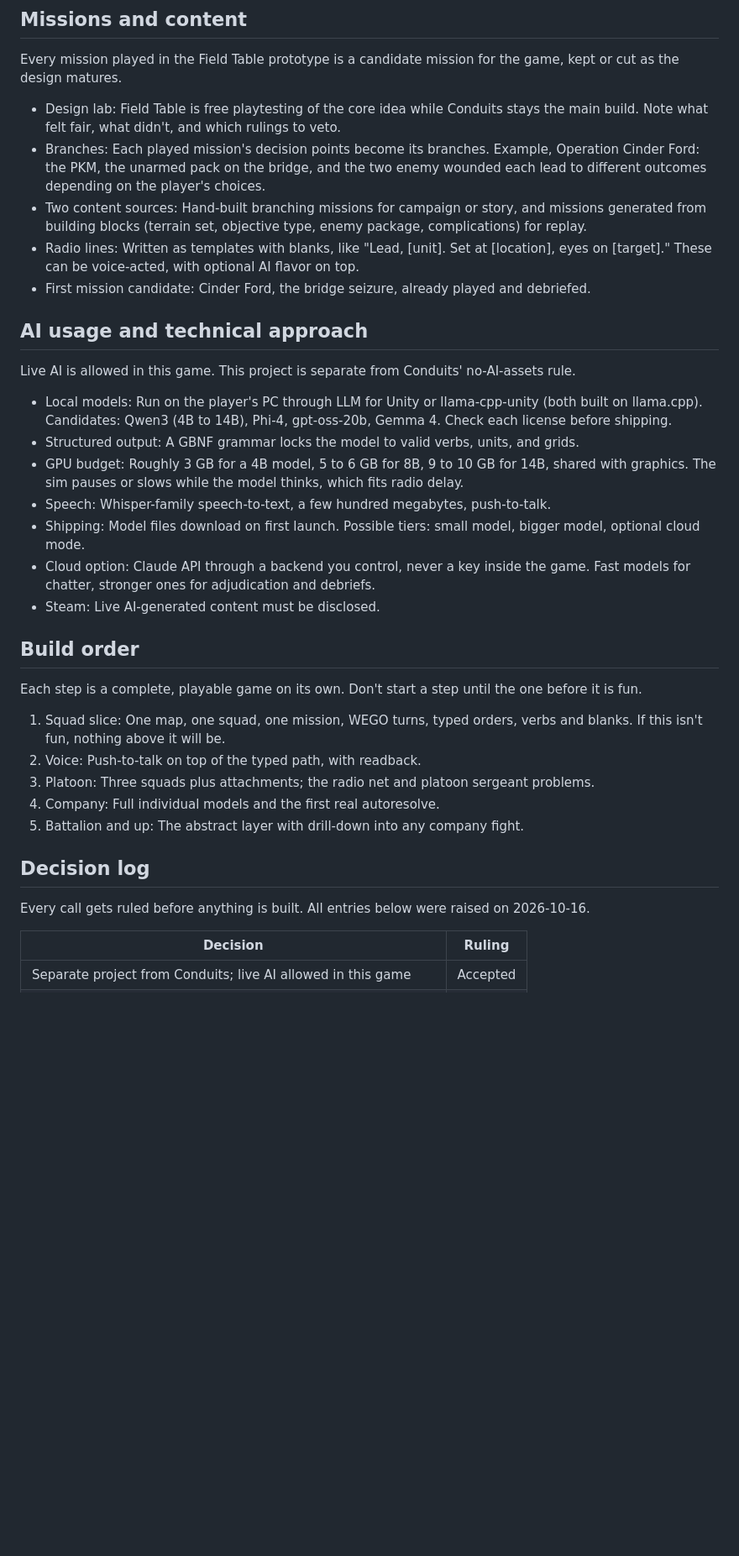
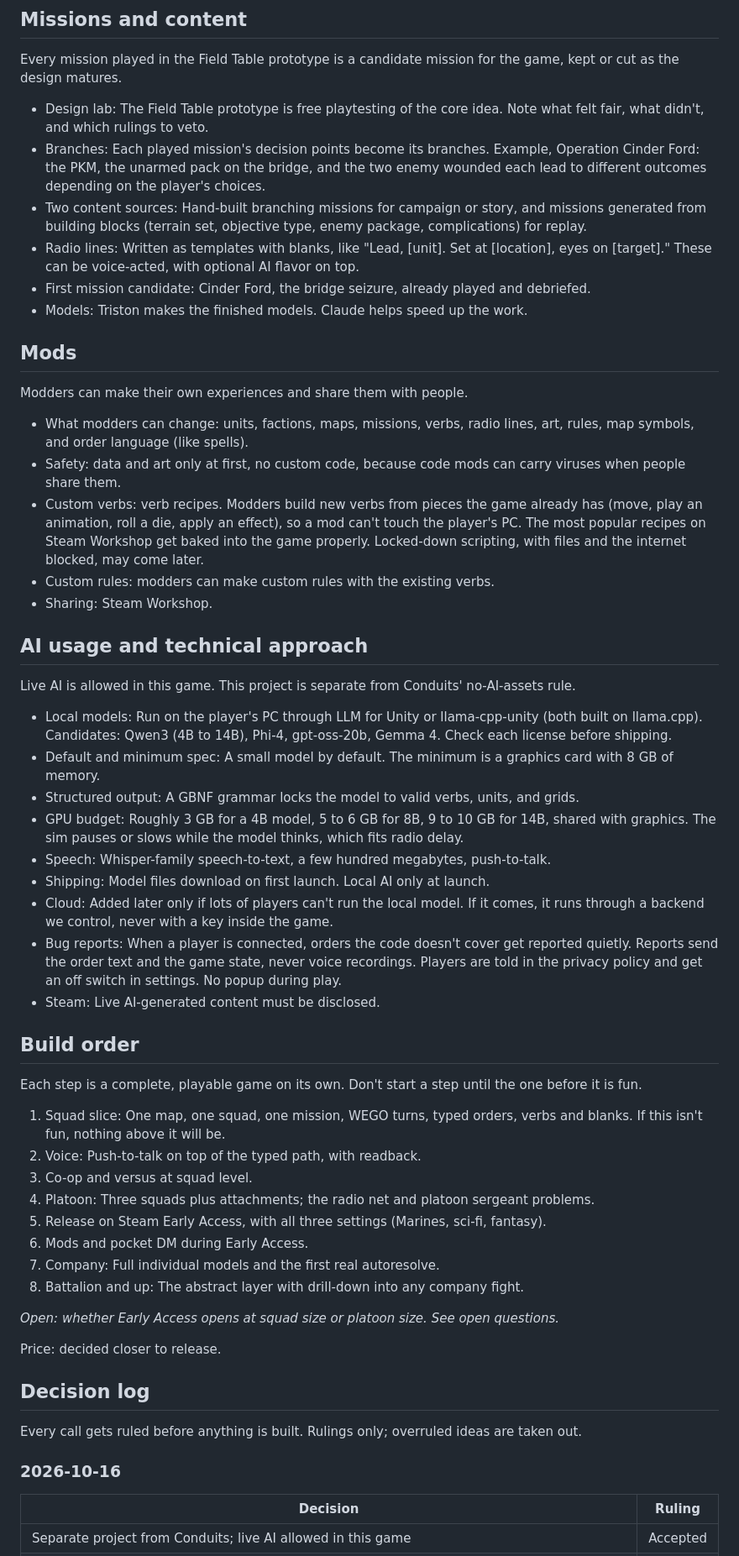
Before and after one commit to tdcrowell04/Field-Table, a Markdown page: bible.md, the part around one of its changes. Shown at 84% size. GitHub-like rendering; blank space fills up the shorter version.

```diff
--- a/bible.md
+++ b/bible.md
@@ -108,22 +148,35 @@ These come straight from problems hit while playing the Field Table prototype. E
 
 Every mission played in the Field Table prototype is a candidate mission for the game, kept or cut as the design matures.
 
-- Design lab: Field Table is free playtesting of the core idea while Conduits stays the main build. Note what felt fair, what didn't, and which rulings to veto.
+- Design lab: The Field Table prototype is free playtesting of the core idea. Note what felt fair, what didn't, and which rulings to veto.
 - Branches: Each played mission's decision points become its branches. Example, Operation Cinder Ford: the PKM, the unarmed pack on the bridge, and the two enemy wounded each lead to different outcomes depending on the player's choices.
 - Two content sources: Hand-built branching missions for campaign or story, and missions generated from building blocks (terrain set, objective type, enemy package, complications) for replay.
 - Radio lines: Written as templates with blanks, like "Lead, [unit]. Set at [location], eyes on [target]." These can be voice-acted, with optional AI flavor on top.
 - First mission candidate: Cinder Ford, the bridge seizure, already played and debriefed.
+- Models: Triston makes the finished models. Claude helps speed up the work.
+
+## Mods
+
+Modders can make their own experiences and share them with people.
+
+- What modders can change: units, factions, maps, missions, verbs, radio lines, art, rules, map symbols, and order language (like spells).
+- Safety: data and art only at first, no custom code, because code mods can carry viruses when people share them.
+- Custom verbs: verb recipes. Modders build new verbs from pieces the game already has (move, play an animation, roll a die, apply an effect), so a mod can't touch the player's PC. The most popular recipes on Steam Workshop get baked into the game properly. Locked-down scripting, with files and the internet blocked, may come later.
+- Custom rules: modders can make custom rules with the existing verbs.
+- Sharing: Steam Workshop.
 
 ## AI usage and technical approach
 
 Live AI is allowed in this game. This project is separate from Conduits' no-AI-assets rule.
 
 - Local models: Run on the player's PC through LLM for Unity or llama-cpp-unity (both built on llama.cpp). Candidates: Qwen3 (4B to 14B), Phi-4, gpt-oss-20b, Gemma 4. Check each license before shipping.
+- Default and minimum spec: A small model by default. The minimum is a graphics card with 8 GB of memory.
 - Structured output: A GBNF grammar locks the model to valid verbs, units, and grids.
 - GPU budget: Roughly 3 GB for a 4B model, 5 to 6 GB for 8B, 9 to 10 GB for 14B, shared with graphics. The sim pauses or slows while the model thinks, which fits radio delay.
 - Speech: Whisper-family speech-to-text, a few hundred megabytes, push-to-talk.
-- Shipping: Model files download on first launch. Possible tiers: small model, bigger model, optional cloud mode.
-- Cloud option: Claude API through a backend you control, never a key inside the game. Fast models for chatter, stronger ones for adjudication and debriefs.
+- Shipping: Model files download on first launch. Local AI only at launch.
+- Cloud: Added later only if lots of players can't run the local model. If it comes, it runs through a backend we control, never with a key inside the game.
+- Bug reports: When a player is connected, orders the code doesn't cover get reported quietly. Reports send the order text and the game state, never voice recordings. Players are told in the privacy policy and get an off switch in settings. No popup during play.
 - Steam: Live AI-generated content must be disclosed.
 
 ## Build order
@@ -132,13 +185,22 @@ Each step is a complete, playable game on its own. Don't start a step until the
 
 1. Squad slice: One map, one squad, one mission, WEGO turns, typed orders, verbs and blanks. If this isn't fun, nothing above it will be.
 2. Voice: Push-to-talk on top of the typed path, with readback.
-3. Platoon: Three squads plus attachments; the radio net and platoon sergeant problems.
-4. Company: Full individual models and the first real autoresolve.
-5. Battalion and up: The abstract layer with drill-down into any company fight.
+3. Co-op and versus at squad level.
+4. Platoon: Three squads plus attachments; the radio net and platoon sergeant problems.
+5. Release on Steam Early Access, with all three settings (Marines, sci-fi, fantasy).
+6. Mods and pocket DM during Early Access.
+7. Company: Full individual models and the first real autoresolve.
+8. Battalion and up: The abstract layer with drill-down into any company fight.
+
+*Open: whether Early Access opens at squad size or platoon size. See open questions.*
+
+Price: decided closer to release.
 
 ## Decision log
 
-Every call gets ruled before anything is built. All entries below were raised on 2026-10-16.
+Every call gets ruled before anything is built. Rulings only; overruled ideas are taken out.
+
+### 2026-10-16
 
 | Decision | Ruling |
 |---|---|
```
Also changed, not shown: other parts of bible.md (+109 -92 lines).
